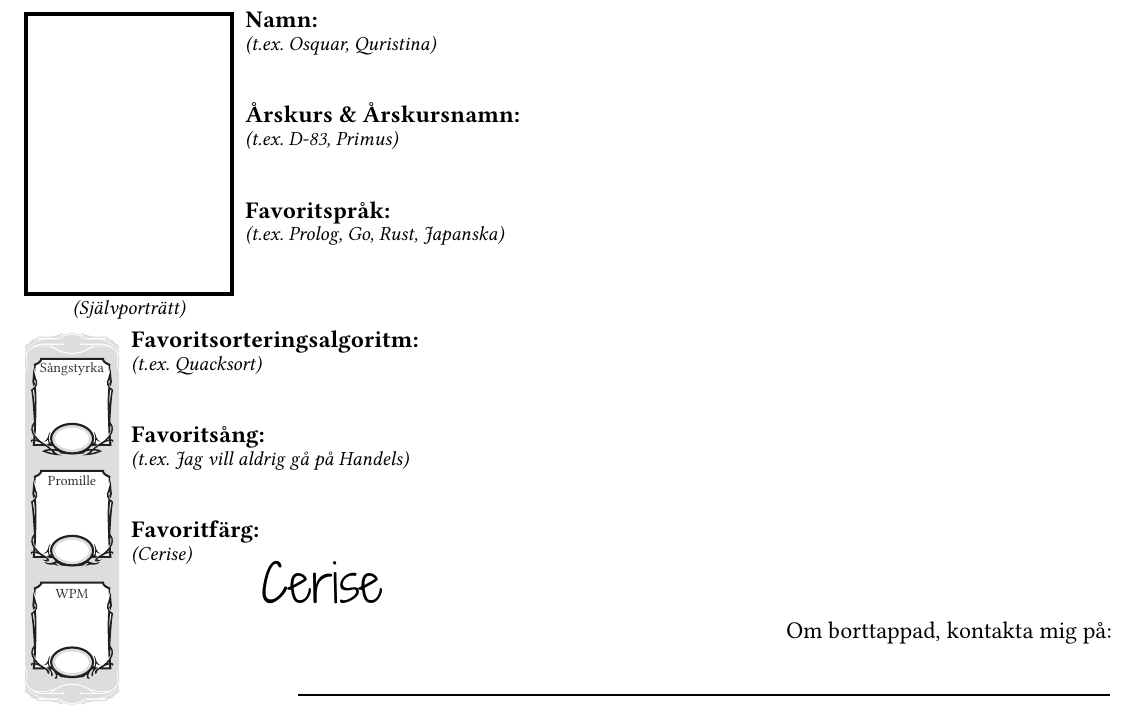
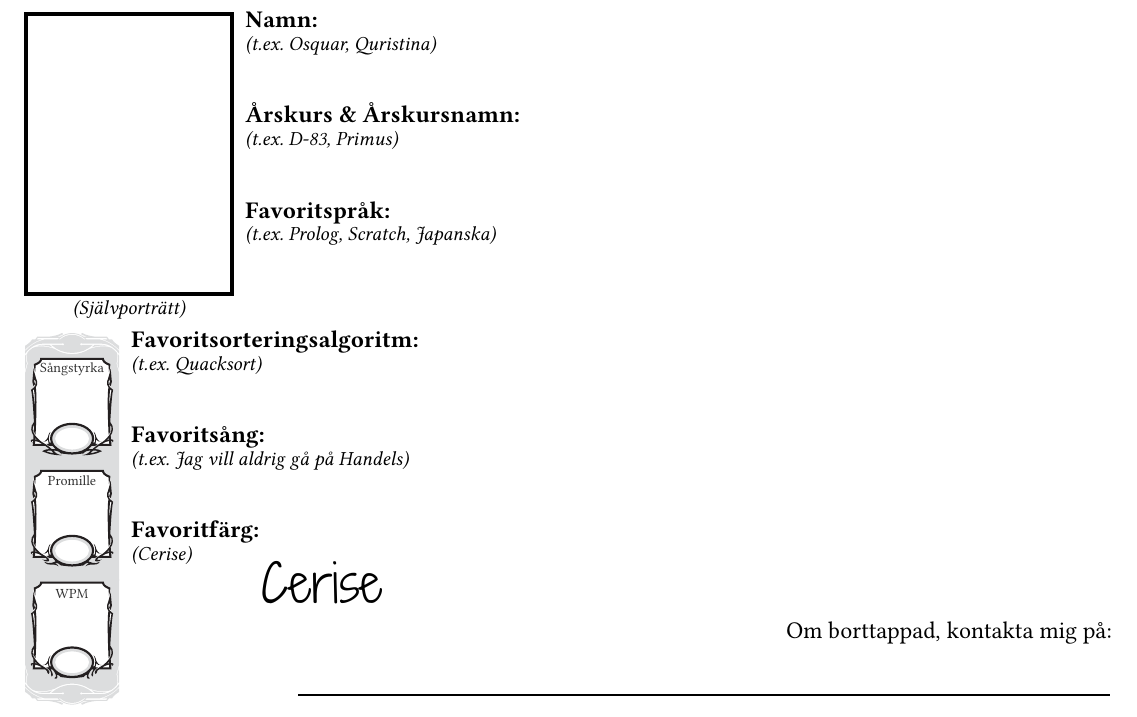
Before and after one commit to datasektionen/audio, a Typst document (song_book/content/book-owner-page.typ): part of page 1 of 2, cut so that both start at the same text. Compiled offline with Typst 0.15.

Commit message:
Revert "fix: changed scratch to actual languages"
This reverts commit 771e4a924d0b8d97aa69d80c99442724657d6bed.

```diff
--- a/song_book/content/book-owner-page.typ
+++ b/song_book/content/book-owner-page.typ
@@ -39,7 +39,7 @@
   #v(field-margin)
 
   #field-label[Favoritspråk:]\
-  #field-description[(t.ex. Prolog, Go, Rust, Japanska)]
+  #field-description[(t.ex. Prolog, Scratch, Japanska)]
   #v(field-margin)
 ]
 
```
